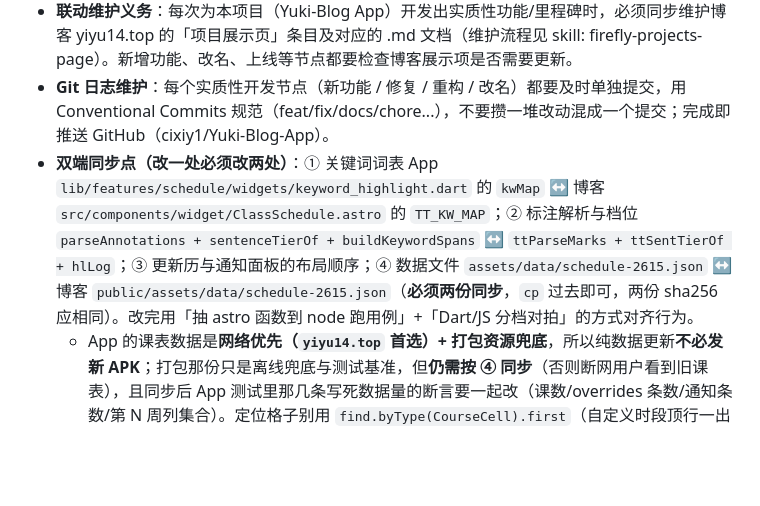
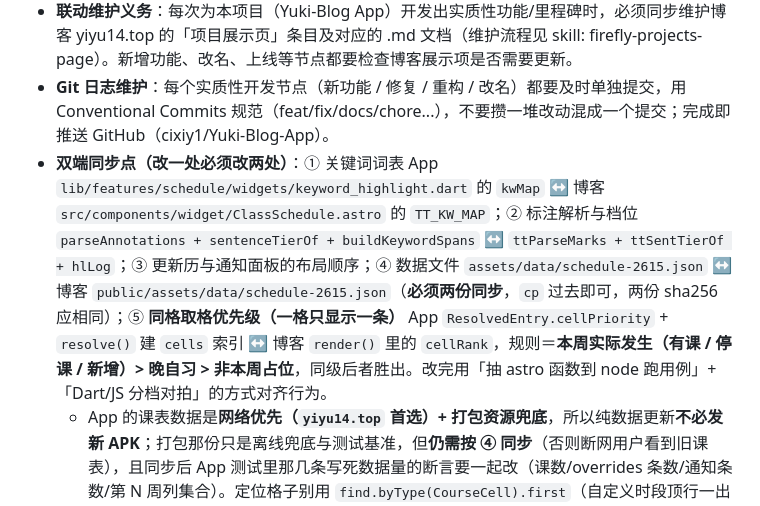
Before and after one commit to cixiy1/Yuki-Blog-App, a Markdown page: .workbuddy/memory/MEMORY.md, the part around the change. Drawn GitHub-style; blank space fills up the shorter version.

Commit message:
docs(memory): 记录同格取格规则修复与双端对拍方法

```diff
--- a/.workbuddy/memory/MEMORY.md
+++ b/.workbuddy/memory/MEMORY.md
@@ -9,7 +9,7 @@
 - 命名铁律：不要中英文夹杂，要么全英要么全中。
 - **联动维护义务**：每次为本项目（Yuki-Blog App）开发出实质性功能/里程碑时，必须同步维护博客 yiyu14.top 的「项目展示页」条目及对应的 .md 文档（维护流程见 skill: firefly-projects-page）。新增功能、改名、上线等节点都要检查博客展示项是否需要更新。
 - **Git 日志维护**：每个实质性开发节点（新功能 / 修复 / 重构 / 改名）都要及时单独提交，用 Conventional Commits 规范（feat/fix/docs/chore...），不要攒一堆改动混成一个提交；完成即推送 GitHub（cixiy1/Yuki-Blog-App）。
-- **双端同步点（改一处必须改两处）**：① 关键词词表 App `lib/features/schedule/widgets/keyword_highlight.dart` 的 `kwMap` ↔ 博客 `src/components/widget/ClassSchedule.astro` 的 `TT_KW_MAP`；② 标注解析与档位 `parseAnnotations + sentenceTierOf + buildKeywordSpans` ↔ `ttParseMarks + ttSentTierOf + hlLog`；③ 更新历与通知面板的布局顺序；④ 数据文件 `assets/data/schedule-2615.json` ↔ 博客 `public/assets/data/schedule-2615.json`（**必须两份同步**，`cp` 过去即可，两份 sha256 应相同）。改完用「抽 astro 函数到 node 跑用例」+「Dart/JS 分档对拍」的方式对齐行为。
+- **双端同步点（改一处必须改两处）**：① 关键词词表 App `lib/features/schedule/widgets/keyword_highlight.dart` 的 `kwMap` ↔ 博客 `src/components/widget/ClassSchedule.astro` 的 `TT_KW_MAP`；② 标注解析与档位 `parseAnnotations + sentenceTierOf + buildKeywordSpans` ↔ `ttParseMarks + ttSentTierOf + hlLog`；③ 更新历与通知面板的布局顺序；④ 数据文件 `assets/data/schedule-2615.json` ↔ 博客 `public/assets/data/schedule-2615.json`（**必须两份同步**，`cp` 过去即可，两份 sha256 应相同）；⑤ **同格取格优先级（一格只显示一条）** App `ResolvedEntry.cellPriority` + `resolve()` 建 `cells` 索引 ↔ 博客 `render()` 里的 `cellRank`，规则＝**本周实际发生（有课 / 停课 / 新增）> 晚自习 > 非本周占位**，同级后者胜出。改完用「抽 astro 函数到 node 跑用例」+「Dart/JS 分档对拍」的方式对齐行为。
   - App 的课表数据是**网络优先（`yiyu14.top` 首选）+ 打包资源兜底**，所以纯数据更新**不必发新 APK**；打包那份只是离线兜底与测试基准，但**仍需按 ④ 同步**（否则断网用户看到旧课表），且同步后 App 测试里那几条写死数据量的断言要一起改（课数/overrides 条数/通知条数/第 N 周列集合）。定位格子别用 `find.byType(CourseCell).first`（自定义时段顶行一出现，第一个格子就不是你以为那门课了），改按 `entry.key` 定位。
 - **文字高亮的定位（铁律）**：重点**不写死、也不靠算法猜**。每次有新信息入库（新通知 / 新更新历），必须**先读一遍内容再逐条标注**，标出哪几段值得看；固定词表只负责词类配色，锚点算法只做未审阅内容的兜底。
 - **标注语法（写在正文里，渲染前整段剥离）**：`{{…}}` 必看 core ｜ `[[…]]` 关注 key ｜ `((…))` 一般（显式压档）。规则：**整段只要出现过标注即视为「已人工审阅」，全部以标注为准**（没标的句子就是一般，算法不参与）；**整段一个标注都没有才回退算法兜底**。括号不成对时按原文保留。正文里不要出现裸的 `{{` / `[[` / `((`（`"offDays": [[4,5]]` 这类 JSON 结构符号不进解析器，无妨）。
```
Also changed, not shown: .workbuddy/memory/2026-10-16.md (added, +21 -0 lines).
